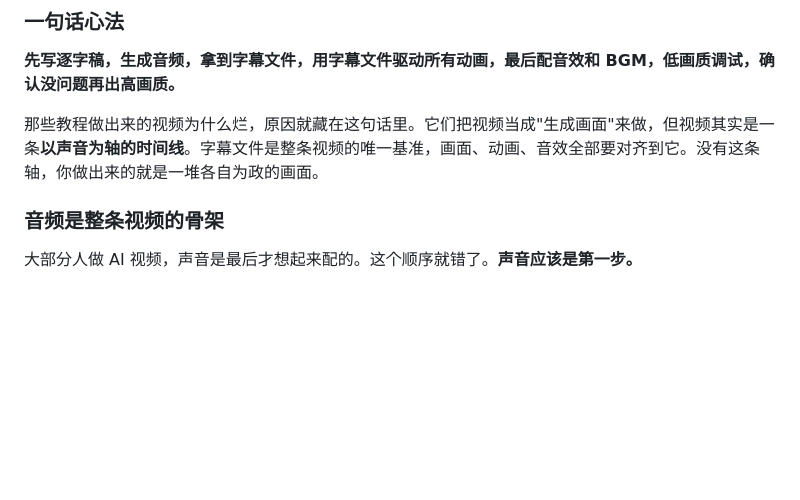
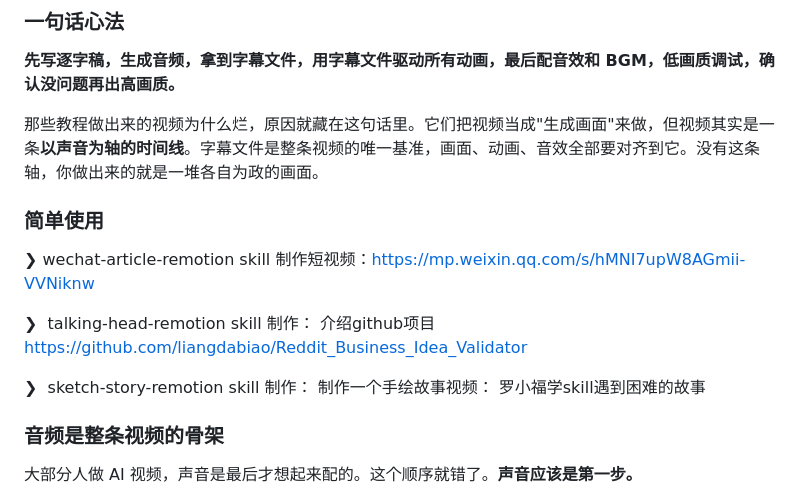
Before and after one commit to liangdabiao/video-skills-toolkit, a Markdown page: README.md, the part around the change. Rendered like a GitHub page; blank space fills up the shorter version.

Commit message:
增加使用说明

```diff
--- a/README.md
+++ b/README.md
@@ -16,6 +16,14 @@
 **先写逐字稿，生成音频，拿到字幕文件，用字幕文件驱动所有动画，最后配音效和 BGM，低画质调试，确认没问题再出高画质。**
 
 那些教程做出来的视频为什么烂，原因就藏在这句话里。它们把视频当成"生成画面"来做，但视频其实是一条**以声音为轴的时间线**。字幕文件是整条视频的唯一基准，画面、动画、音效全部要对齐到它。没有这条轴，你做出来的就是一堆各自为政的画面。
+
+### 简单使用
+
+❯ wechat-article-remotion skill 制作短视频：https://mp.weixin.qq.com/s/hMNI7upW8AGmii-VVNiknw
+
+❯  talking-head-remotion skill 制作： 介绍github项目 https://github.com/liangdabiao/Reddit_Business_Idea_Validator
+
+❯  sketch-story-remotion skill 制作： 制作一个手绘故事视频： 罗小福学skill遇到困难的故事
 
 ### 音频是整条视频的骨架
 
```
